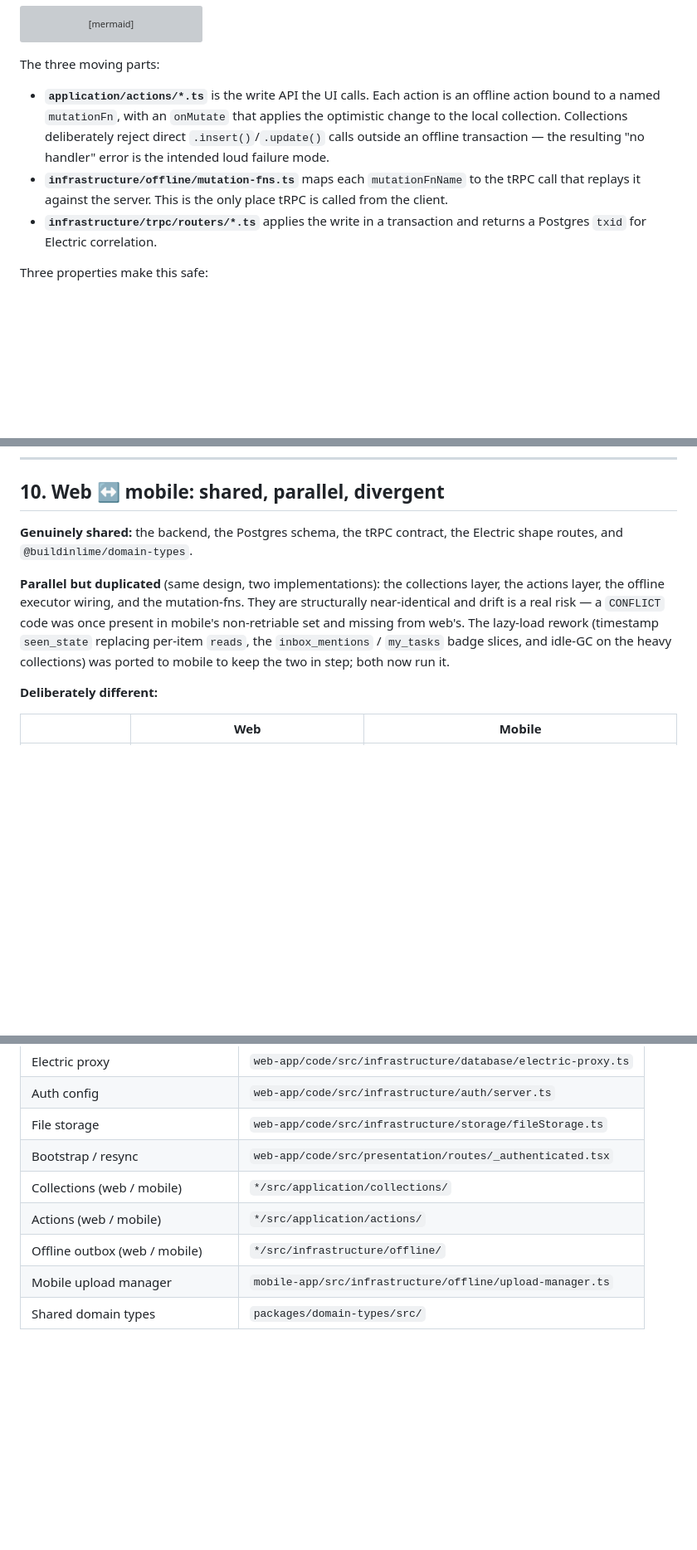
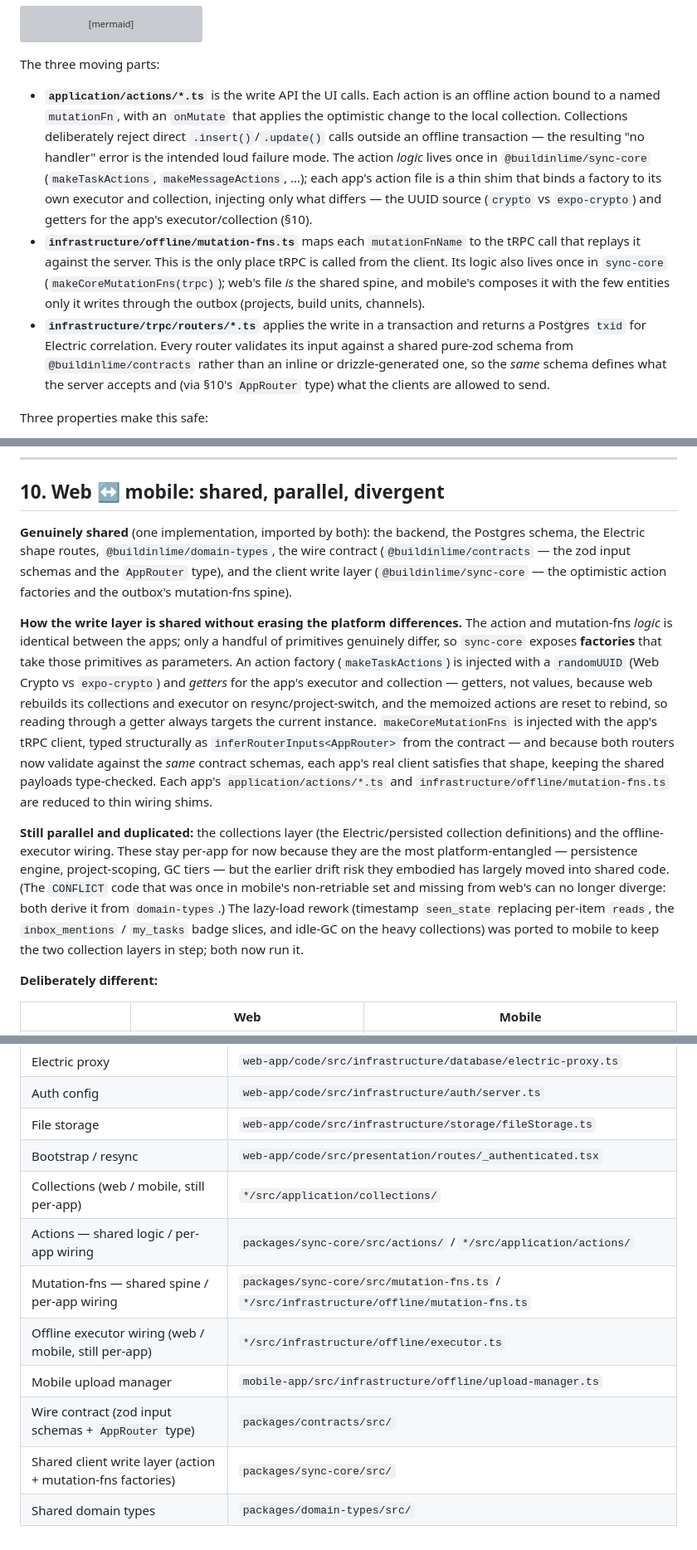
Before and after one commit to Pardhu448/buildinlime-app, a Markdown page: ARCHITECTURE.md, 3 parts joined by grey strips. Shown at 83% size. GitHub-like rendering; blank space fills up the shorter version; grey boxes are pictures that could not be loaded.

Commit message:
docs: update ARCHITECTURE for the contracts + sync-core packages
Reflects the client-logic sharing work in the doc that describes the system as
built:

- §2 repository layout: five workspace members now (adds @buildinlime/contracts
  and @buildinlime/sync-core).
- §5 write path: the action and mutation-fns logic lives once in sync-core;
  routers validate against shared contract schemas.
- §10: the write layer is now "genuinely shared" via injected factories (explains
  the getter injection and the CoreTrpc typing); only the collections layer and
  executor wiring remain per-app. Mobile's AppRouter is real, not `any`.
- §12.4 (mobile tRPC types) marked RESOLVED; §12.5 (client duplication) MOSTLY
  RESOLVED. Numbering kept stable so §12.4/§12.6 cross-references still hold.
- Appendix: adds the contracts and sync-core paths.

Co-Authored-By: Claude Opus 4.8 <noreply@anthropic.com>
Claude-Session: https://claude.ai/code/session_019Rhgv3p2Q78kqsqcD1BSeX

```diff
--- a/ARCHITECTURE.md
+++ b/ARCHITECTURE.md
@@ -149,9 +151,9 @@ sequenceDiagram
 
 The three moving parts:
 
-- **`application/actions/*.ts`** is the write API the UI calls. Each action is an offline action bound to a named `mutationFn`, with an `onMutate` that applies the optimistic change to the local collection. Collections deliberately reject direct `.insert()`/`.update()` calls outside an offline transaction — the resulting "no handler" error is the intended loud failure mode.
-- **`infrastructure/offline/mutation-fns.ts`** maps each `mutationFnName` to the tRPC call that replays it against the server. This is the only place tRPC is called from the client.
-- **`infrastructure/trpc/routers/*.ts`** applies the write in a transaction and returns a Postgres `txid` for Electric correlation.
+- **`application/actions/*.ts`** is the write API the UI calls. Each action is an offline action bound to a named `mutationFn`, with an `onMutate` that applies the optimistic change to the local collection. Collections deliberately reject direct `.insert()`/`.update()` calls outside an offline transaction — the resulting "no handler" error is the intended loud failure mode. The action *logic* lives once in `@buildinlime/sync-core` (`makeTaskActions`, `makeMessageActions`, …); each app's action file is a thin shim that binds a factory to its own executor and collection, injecting only what differs — the UUID source (`crypto` vs `expo-crypto`) and getters for the app's executor/collection (§10).
+- **`infrastructure/offline/mutation-fns.ts`** maps each `mutationFnName` to the tRPC call that replays it against the server. This is the only place tRPC is called from the client. Its logic also lives once in `sync-core` (`makeCoreMutationFns(trpc)`); web's file *is* the shared spine, and mobile's composes it with the few entities only it writes through the outbox (projects, build units, channels).
+- **`infrastructure/trpc/routers/*.ts`** applies the write in a transaction and returns a Postgres `txid` for Electric correlation. Every router validates its input against a shared pure-zod schema from `@buildinlime/contracts` rather than an inline or drizzle-generated one, so the *same* schema defines what the server accepts and (via §10's `AppRouter` type) what the clients are allowed to send.
 
 Three properties make this safe:
 
@@ -266,9 +268,11 @@ The tradeoff is documented candidly in `infrastructure/auth/server.ts` and is ac
 
 ## 10. Web ↔ mobile: shared, parallel, divergent
 
-**Genuinely shared:** the backend, the Postgres schema, the tRPC contract, the Electric shape routes, and `@buildinlime/domain-types`.
+**Genuinely shared** (one implementation, imported by both): the backend, the Postgres schema, the Electric shape routes, `@buildinlime/domain-types`, the wire contract (`@buildinlime/contracts` — the zod input schemas and the `AppRouter` type), and the client write layer (`@buildinlime/sync-core` — the optimistic action factories and the outbox's mutation-fns spine).
 
-**Parallel but duplicated** (same design, two implementations): the collections layer, the actions layer, the offline executor wiring, and the mutation-fns. They are structurally near-identical and drift is a real risk — a `CONFLICT` code was once present in mobile's non-retriable set and missing from web's. The lazy-load rework (timestamp `seen_state` replacing per-item `reads`, the `inbox_mentions` / `my_tasks` badge slices, and idle-GC on the heavy collections) was ported to mobile to keep the two in step; both now run it.
+**How the write layer is shared without erasing the platform differences.** The action and mutation-fns *logic* is identical between the apps; only a handful of primitives genuinely differ, so `sync-core` exposes **factories** that take those primitives as parameters. An action factory (`makeTaskActions`) is injected with a `randomUUID` (Web Crypto vs `expo-crypto`) and *getters* for the app's executor and collection — getters, not values, because web rebuilds its collections and executor on resync/project-switch, and the memoized actions are reset to rebind, so reading through a getter always targets the current instance. `makeCoreMutationFns` is injected with the app's tRPC client, typed structurally as `inferRouterInputs<AppRouter>` from the contract — and because both routers now validate against the *same* contract schemas, each app's real client satisfies that shape, keeping the shared payloads type-checked. Each app's `application/actions/*.ts` and `infrastructure/offline/mutation-fns.ts` are reduced to thin wiring shims.
+
+**Still parallel and duplicated:** the collections layer (the Electric/persisted collection definitions) and the offline-executor wiring. These stay per-app for now because they are the most platform-entangled — persistence engine, project-scoping, GC tiers — but the earlier drift risk they embodied has largely moved into shared code. (The `CONFLICT` code that was once in mobile's non-retriable set and missing from web's can no longer diverge: both derive it from `domain-types`.) The lazy-load rework (timestamp `seen_state` replacing per-item `reads`, the `inbox_mentions` / `my_tasks` badge slices, and idle-GC on the heavy collections) was ported to mobile to keep the two collection layers in step; both now run it.
 
 **Deliberately different:**
 
@@ -331,8 +335,11 @@ These are the things to fix before this stops being a POC. Every one of them is
 | Auth config | `web-app/code/src/infrastructure/auth/server.ts` |
 | File storage | `web-app/code/src/infrastructure/storage/fileStorage.ts` |
 | Bootstrap / resync | `web-app/code/src/presentation/routes/_authenticated.tsx` |
-| Collections (web / mobile) | `*/src/application/collections/` |
-| Actions (web / mobile) | `*/src/application/actions/` |
-| Offline outbox (web / mobile) | `*/src/infrastructure/offline/` |
+| Collections (web / mobile, still per-app) | `*/src/application/collections/` |
+| Actions — shared logic / per-app wiring | `packages/sync-core/src/actions/` / `*/src/application/actions/` |
+| Mutation-fns — shared spine / per-app wiring | `packages/sync-core/src/mutation-fns.ts` / `*/src/infrastructure/offline/mutation-fns.ts` |
+| Offline executor wiring (web / mobile, still per-app) | `*/src/infrastructure/offline/executor.ts` |
 | Mobile upload manager | `mobile-app/src/infrastructure/offline/upload-manager.ts` |
+| Wire contract (zod input schemas + `AppRouter` type) | `packages/contracts/src/` |
+| Shared client write layer (action + mutation-fns factories) | `packages/sync-core/src/` |
 | Shared domain types | `packages/domain-types/src/` |
```
Also changed, not shown: other parts of ARCHITECTURE.md (+6 -4 lines).
